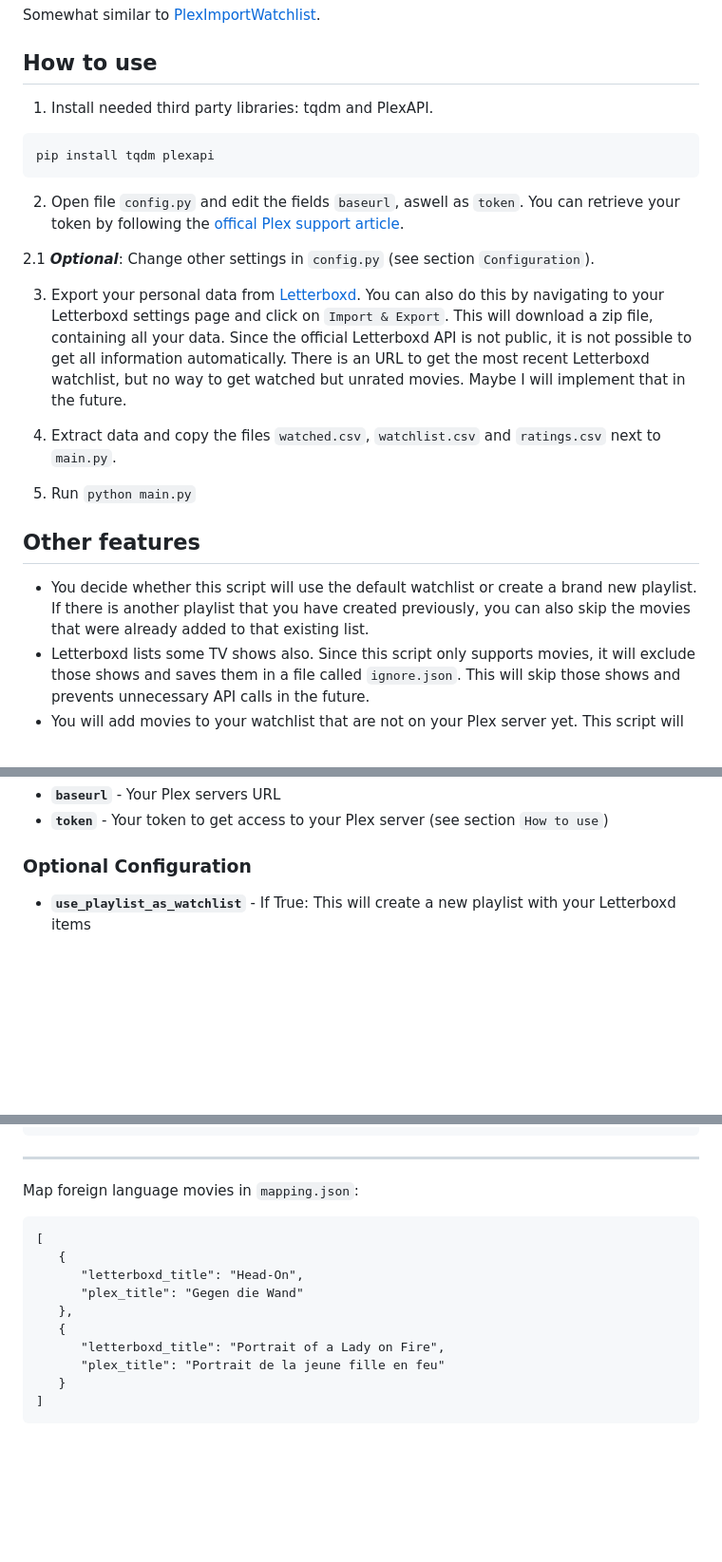
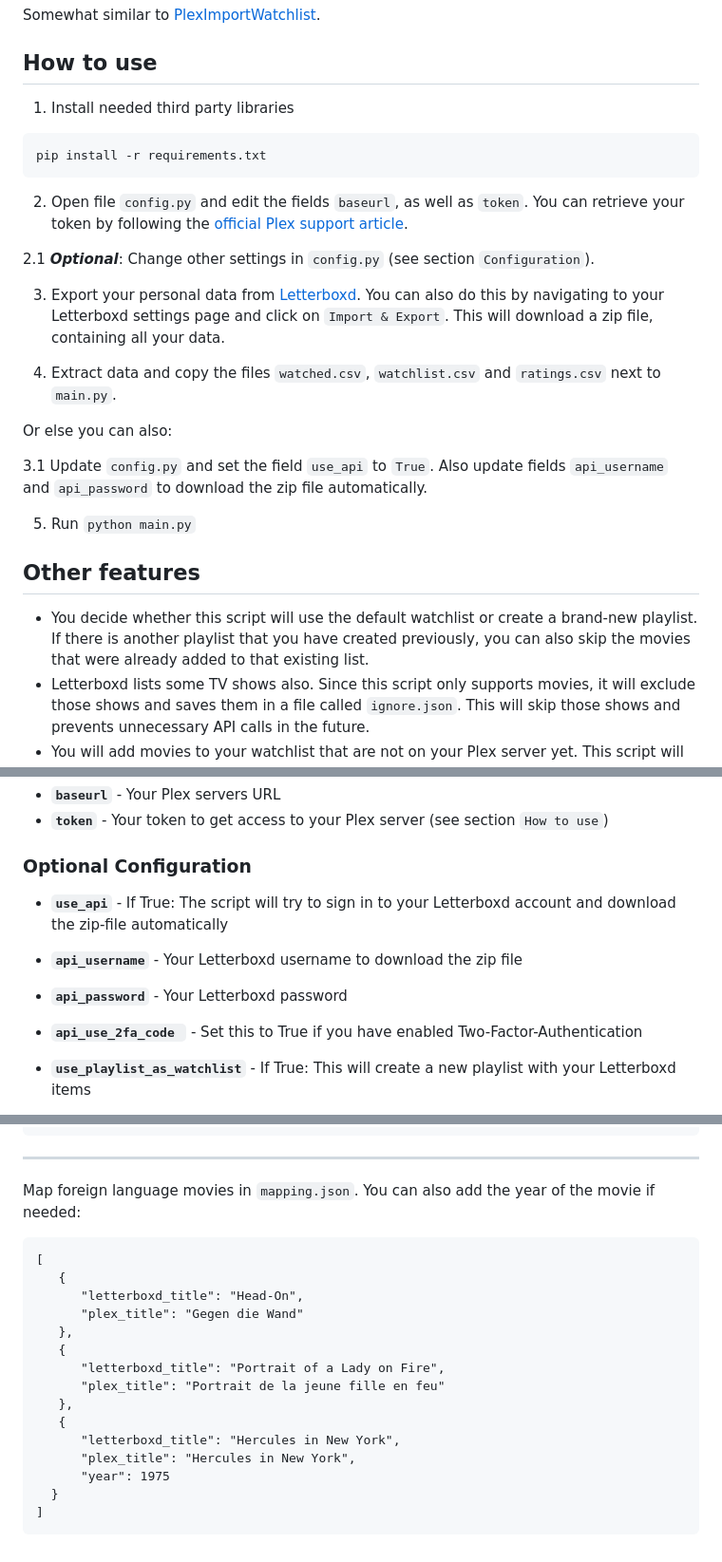
Before and after one commit to TheBirdsAreSpies/LetterboxdToPlex, a Markdown page: README.md, 3 parts joined by grey strips. Shown at 95% size. Drawn GitHub-style; blank space fills up the shorter version.

````diff
--- a/README.md
+++ b/README.md
@@ -9,24 +9,27 @@ This script will also support the default watchlist. Read `Other features` and `
 Somewhat similar to [PlexImportWatchlist](https://github.com/techkek/PlexImportWatchlist).
 ## How to use
 
-1. Install needed third party libraries: tqdm and PlexAPI.
+1. Install needed third party libraries
 ```
-pip install tqdm plexapi
+pip install -r requirements.txt
 ```
 
-2. Open file `config.py` and edit the fields `baseurl`, aswell as `token`. You can retrieve your token by following the [offical Plex support article](https://support.plex.tv/articles/204059436-finding-an-authentication-token-x-plex-token/).
+2. Open file `config.py` and edit the fields `baseurl`, as well as `token`. You can retrieve your token by following the [official Plex support article](https://support.plex.tv/articles/204059436-finding-an-authentication-token-x-plex-token/).
 
 2.1 **_Optional_**: Change other settings in `config.py` (see section `Configuration`).
 
 3. Export your personal data from [Letterboxd](https://letterboxd.com/data/export/). You can also do this by navigating to your Letterboxd settings page and click on `Import & Export`. This will download a zip file, containing all your data.
-Since the official Letterboxd API is not public, it is not possible to get all information automatically. There is an URL to get the most recent Letterboxd watchlist, but no way to get watched but unrated movies. Maybe I will implement that in the future.
 
 4. Extract data and copy the files `watched.csv`, `watchlist.csv` and `ratings.csv` next to `main.py`.
+
+Or else you can also:
+
+3.1 Update `config.py` and set the field `use_api` to `True`. Also update fields `api_username` and `api_password` to download the zip file automatically.
 
 5. Run `python main.py`
 ## Other features
 
-- You decide whether this script will use the default watchlist or create a brand new playlist. If there is another playlist that you have created previously, you can also skip the movies that were already added to that existing list.
+- You decide whether this script will use the default watchlist or create a brand-new playlist. If there is another playlist that you have created previously, you can also skip the movies that were already added to that existing list.
 - Letterboxd lists some TV shows also. Since this script only supports movies, it will exclude those shows and saves them in a file called `ignore.json`. This will skip those shows and prevents unnecessary API calls in the future.
 - You will add movies to your watchlist that are not on your Plex server yet. This script will add all missing movies to a file called `missing.json`.
 - Unfortunately Plex' search feature is not perfect. Sometimes a search query will find more than one movie in your collection. This script will ask you which of your movies is the correct one. Afterwards it will memorize your decision and stops to ask when running the script again. This information is stored in a file called `autoselection.json`. You can also enter "0" when it asks for the mapping to skip the procedure (e.g. movie is not present but search still finds movies).
@@ -40,6 +43,11 @@ Edit `config.py` to change your settings.
 
 
 ### Optional Configuration
+
+- **`use_api`** - If True: The script will try to sign in to your Letterboxd account and download the zip-file automatically
+- **`api_username`** - Your Letterboxd username to download the zip file
+- **`api_password`** - Your Letterboxd password
+- **`api_use_2fa_code `** - Set this to True if you have enabled Two-Factor-Authentication
 
 - **`use_playlist_as_watchlist`** - If True: This will create a new playlist with your Letterboxd items
 - **`use_builtin_watchlist`** - If True: All Letterboxd items will get added to the default watchlist on Plex
@@ -84,7 +92,7 @@ Instead of
 
 ---
 
-Map foreign language movies in `mapping.json`:
+Map foreign language movies in `mapping.json`. You can also add the year of the movie if needed:
 ```
 [
    {
@@ -94,6 +102,11 @@ Map foreign language movies in `mapping.json`:
    {
       "letterboxd_title": "Portrait of a Lady on Fire",
       "plex_title": "Portrait de la jeune fille en feu"
-   }
+   },
+   {
+      "letterboxd_title": "Hercules in New York",
+      "plex_title": "Hercules in New York",
+      "year": 1975
+  }
 ]
 ```
````
